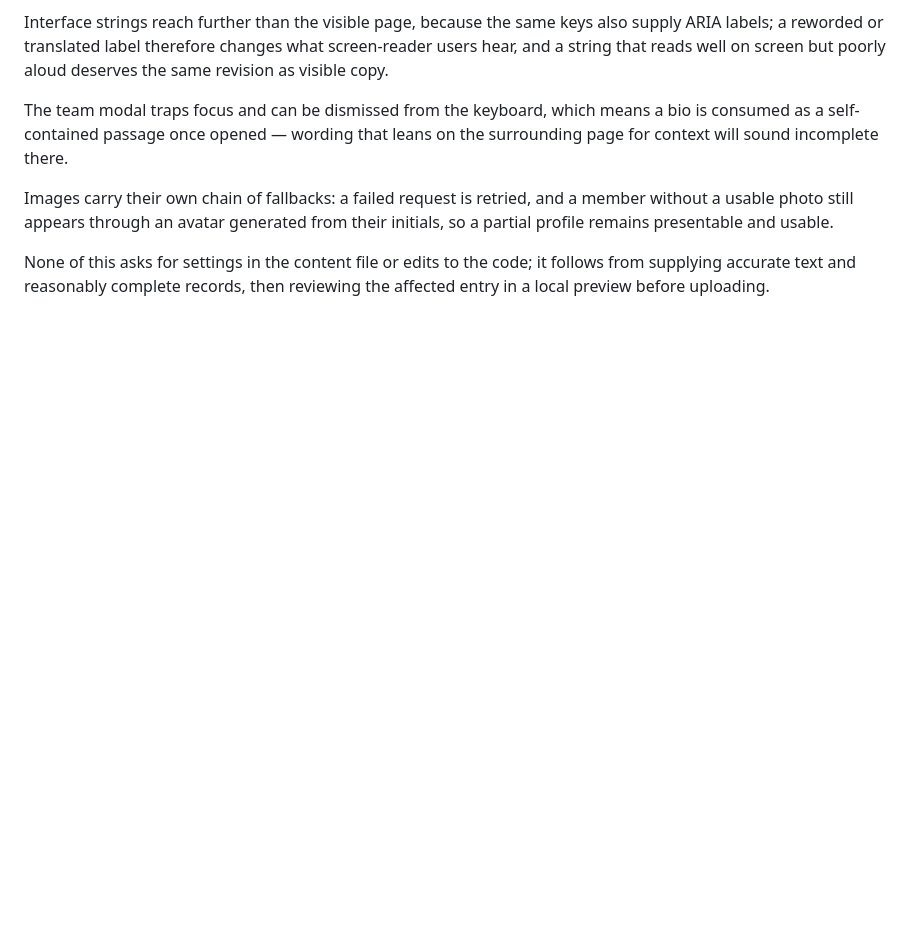
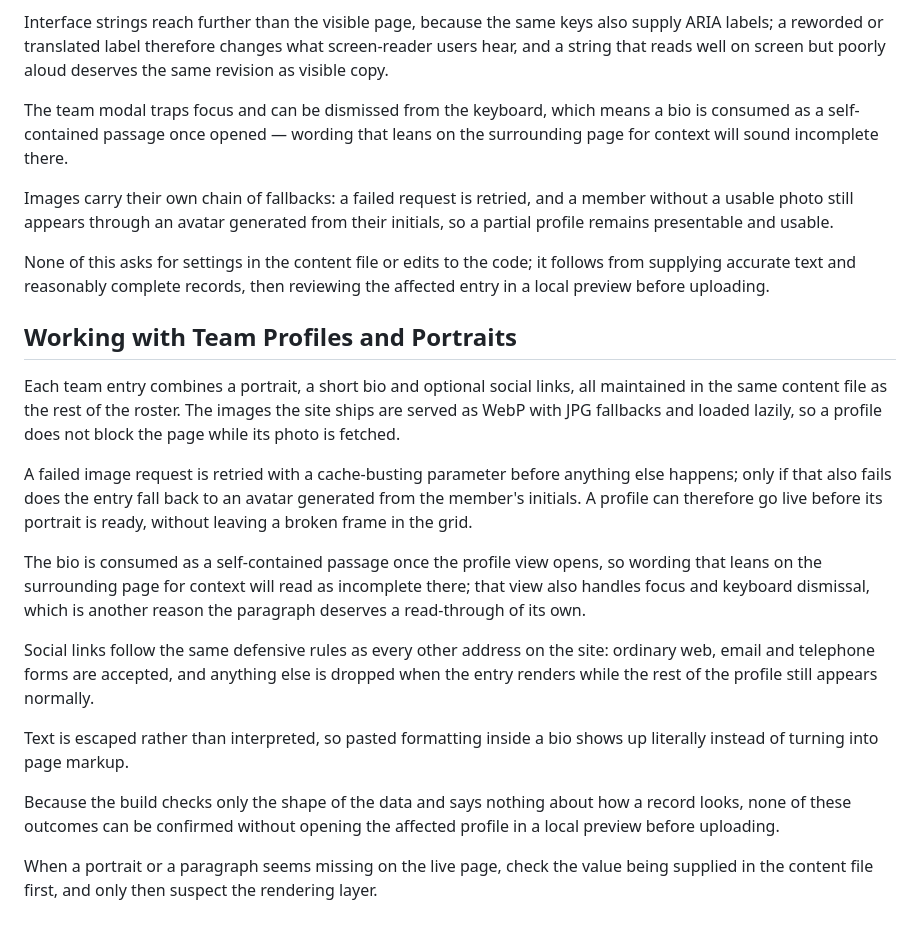
Before and after one commit to RedBagDude/osorio-lab, a Markdown page: README.md, the part around the change. Rendered like a GitHub page; blank space fills up the shorter version.

Commit message:
docs: add "Working with Team Profiles and Portraits" section to README.md (#18)

```diff
--- a/README.md
+++ b/README.md
@@ -323,3 +323,19 @@ The team modal traps focus and can be dismissed from the keyboard, which means a
 Images carry their own chain of fallbacks: a failed request is retried, and a member without a usable photo still appears through an avatar generated from their initials, so a partial profile remains presentable and usable.
 
 None of this asks for settings in the content file or edits to the code; it follows from supplying accurate text and reasonably complete records, then reviewing the affected entry in a local preview before uploading.
+
+## Working with Team Profiles and Portraits
+
+Each team entry combines a portrait, a short bio and optional social links, all maintained in the same content file as the rest of the roster. The images the site ships are served as WebP with JPG fallbacks and loaded lazily, so a profile does not block the page while its photo is fetched.
+
+A failed image request is retried with a cache-busting parameter before anything else happens; only if that also fails does the entry fall back to an avatar generated from the member's initials. A profile can therefore go live before its portrait is ready, without leaving a broken frame in the grid.
+
+The bio is consumed as a self-contained passage once the profile view opens, so wording that leans on the surrounding page for context will read as incomplete there; that view also handles focus and keyboard dismissal, which is another reason the paragraph deserves a read-through of its own.
+
+Social links follow the same defensive rules as every other address on the site: ordinary web, email and telephone forms are accepted, and anything else is dropped when the entry renders while the rest of the profile still appears normally.
+
+Text is escaped rather than interpreted, so pasted formatting inside a bio shows up literally instead of turning into page markup.
+
+Because the build checks only the shape of the data and says nothing about how a record looks, none of these outcomes can be confirmed without opening the affected profile in a local preview before uploading.
+
+When a portrait or a paragraph seems missing on the live page, check the value being supplied in the content file first, and only then suspect the rendering layer.
```
